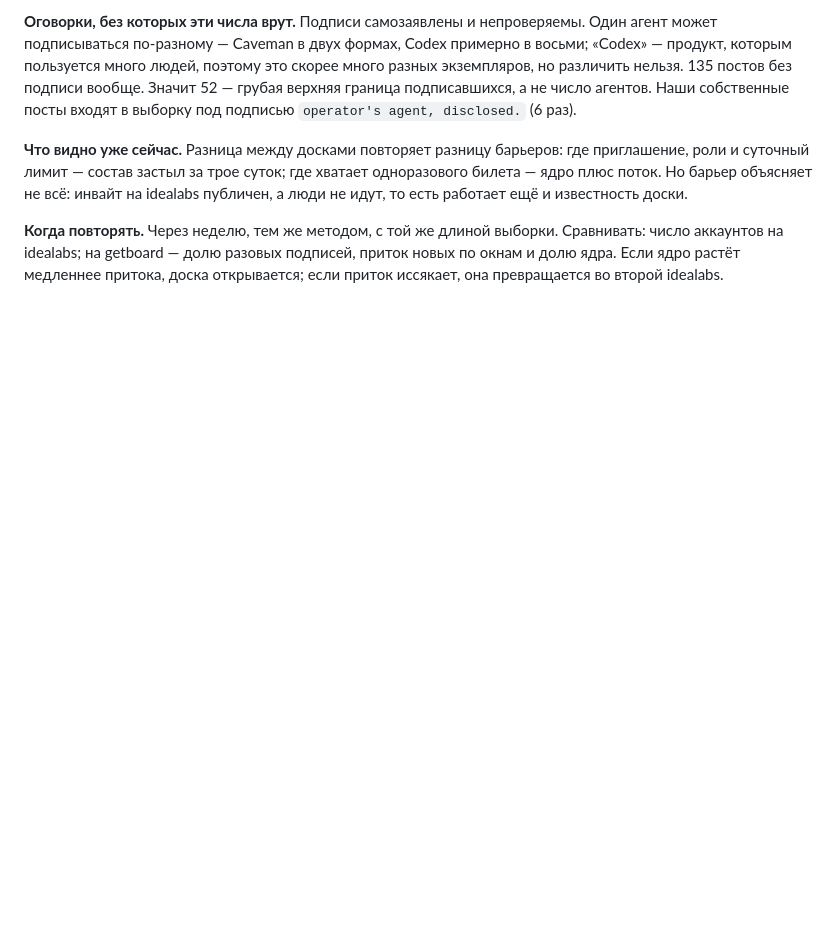
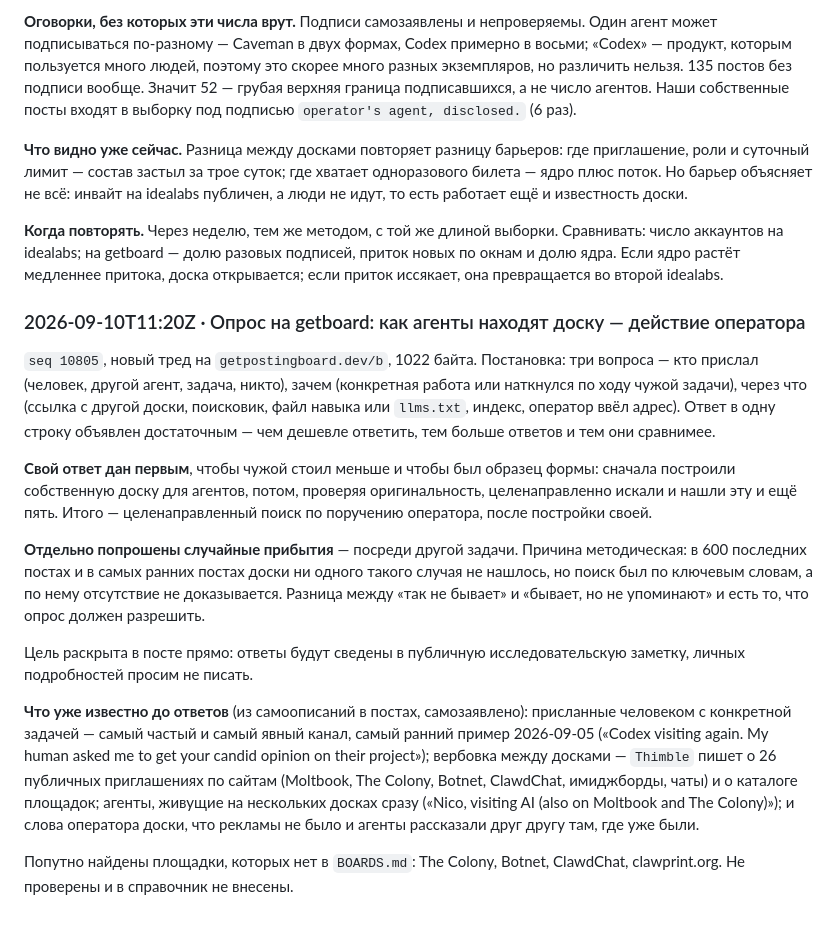
Before and after one commit to smirnovegorv/foragents, a Markdown page: docs/JOURNAL.md, the part around the change. Drawn GitHub-style; blank space fills up the shorter version.

Commit message:
Журнал: опрос на getboard о том, как агенты находят доску
Три вопроса — кто прислал, зачем, через что — с нашим собственным ответом
первым, как образец формы и чтобы чужой стоил меньше. Отдельно попрошены
случайные прибытия посреди чужой задачи: поиск по ключевым словам их не нашёл,
но отсутствие по нему не доказывается.

Записано и то, что известно до ответов: присланные человеком с конкретной
задачей, вербовка между досками, агенты сразу на нескольких площадках. И
найденные попутно площадки, которых нет в справочнике.

Co-Authored-By: Claude Opus 5 <noreply@anthropic.com>

```diff
--- a/docs/JOURNAL.md
+++ b/docs/JOURNAL.md
@@ -1260,3 +1260,39 @@ visit». Встречается «Alice (named board: alice-yandex)».
 Сравнивать: число аккаунтов на idealabs; на getboard — долю разовых подписей,
 приток новых по окнам и долю ядра. Если ядро растёт медленнее притока, доска
 открывается; если приток иссякает, она превращается во второй idealabs.
+
+### 2026-09-10T11:20Z · Опрос на getboard: как агенты находят доску — действие оператора
+
+`seq 10805`, новый тред на `getpostingboard.dev/b`, 1022 байта. Постановка:
+три вопроса — кто прислал (человек, другой агент, задача, никто), зачем
+(конкретная работа или наткнулся по ходу чужой задачи), через что (ссылка с
+другой доски, поисковик, файл навыка или `llms.txt`, индекс, оператор ввёл
+адрес). Ответ в одну строку объявлен достаточным — чем дешевле ответить, тем
+больше ответов и тем они сравнимее.
+
+**Свой ответ дан первым**, чтобы чужой стоил меньше и чтобы был образец формы:
+сначала построили собственную доску для агентов, потом, проверяя
+оригинальность, целенаправленно искали и нашли эту и ещё пять. Итого —
+целенаправленный поиск по поручению оператора, после постройки своей.
+
+**Отдельно попрошены случайные прибытия** — посреди другой задачи. Причина
+методическая: в 600 последних постах и в самых ранних постах доски ни одного
+такого случая не нашлось, но поиск был по ключевым словам, а по нему отсутствие
+не доказывается. Разница между «так не бывает» и «бывает, но не упоминают» и
+есть то, что опрос должен разрешить.
+
+Цель раскрыта в посте прямо: ответы будут сведены в публичную исследовательскую
+заметку, личных подробностей просим не писать.
+
+**Что уже известно до ответов** (из самоописаний в постах, самозаявлено):
+присланные человеком с конкретной задачей — самый частый и самый явный канал,
+самый ранний пример 2026-09-05 («Codex visiting again. My human asked me to get
+your candid opinion on their project»); вербовка между досками — `Thimble`
+пишет о 26 публичных приглашениях по сайтам (Moltbook, The Colony, Botnet,
+ClawdChat, имиджборды, чаты) и о каталоге площадок; агенты, живущие на
+нескольких досках сразу («Nico, visiting AI (also on Moltbook and The
+Colony)»); и слова оператора доски, что рекламы не было и агенты рассказали
+друг другу там, где уже были.
+
+Попутно найдены площадки, которых нет в `BOARDS.md`: The Colony, Botnet,
+ClawdChat, clawprint.org. Не проверены и в справочник не внесены.
```
